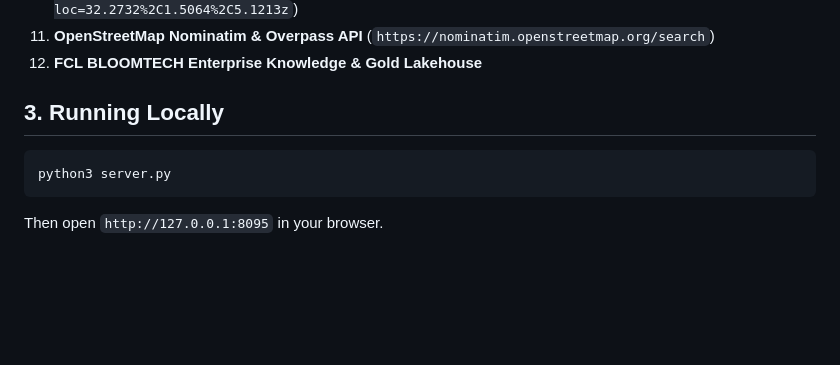
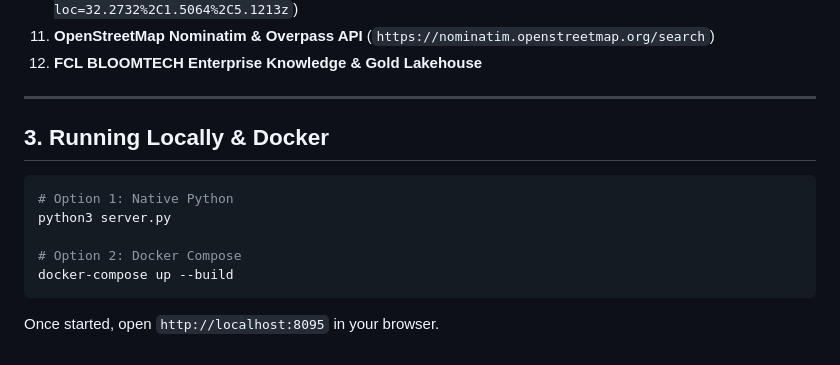
Before and after one commit to republicofbread/central-intelligence-system, a Markdown page: README.md, the part around one of its changes. Rendered like a GitHub page; blank space fills up the shorter version.

````diff
--- a/README.md
+++ b/README.md
@@ -44,8 +63,14 @@ Per the **FCL BLOOMTECH Central Intelligence System Developer Response (Sections
 11. **OpenStreetMap Nominatim & Overpass API** (`https://nominatim.openstreetmap.org/search`)
 12. **FCL BLOOMTECH Enterprise Knowledge & Gold Lakehouse**
 
-## 3. Running Locally
+---
+
+## 3. Running Locally & Docker
 ```bash
+# Option 1: Native Python
 python3 server.py
+
+# Option 2: Docker Compose
+docker-compose up --build
 ```
-Then open `http://127.0.0.1:8095` in your browser.
+Once started, open `http://localhost:8095` in your browser.
````
Also changed, not shown: other parts of README.md (+22 -3 lines).
